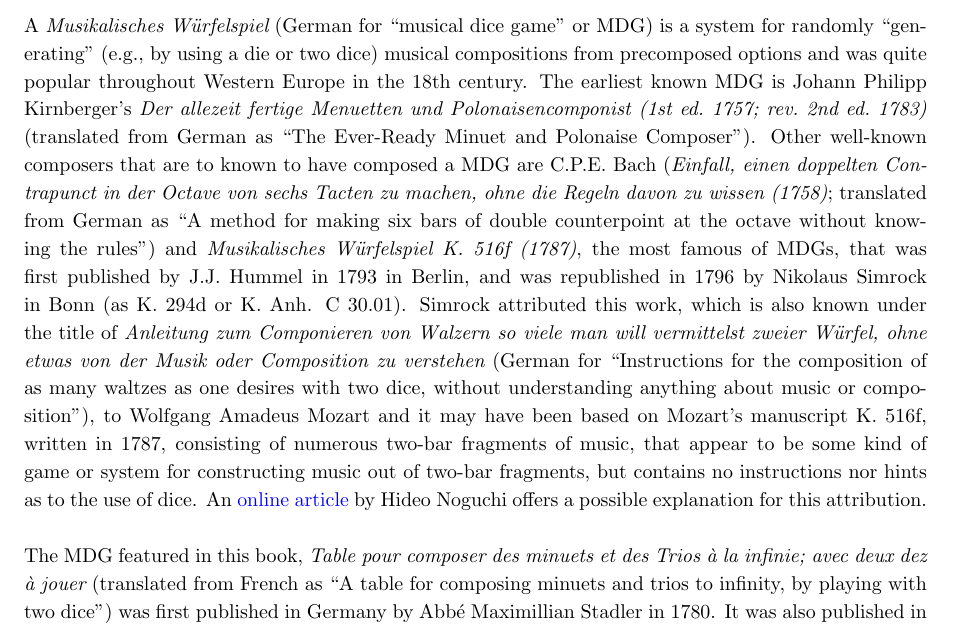
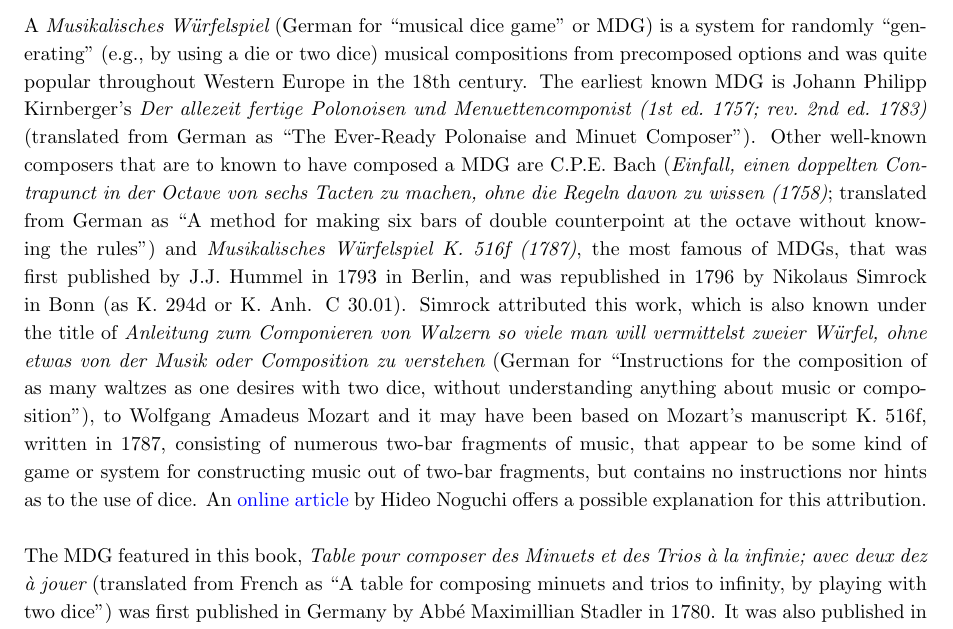
Before and after one commit to justineuro/mdgBookSVG4Kit, a LaTeX document (mdgBookSVG4v1.tex): part of page 4 of 12, cut so that both start at the same text. Compiled offline with pdfLaTeX.

Commit message:
2024-July-05

```diff
--- a/mdgBookSVG4v1.tex
+++ b/mdgBookSVG4v1.tex
@@ -169,9 +169,9 @@ while a corresponding Italian version has the following words:
 
 Indeed, this particular MDG allows a non-professional musician to generate (``compose") as nearly as 35.7 octillions of unique minuet-trios (more precisely, $$(11^{14})\times(10^2)\times(6^{14}\times 4\times 3) = 35,710,533,929,214,947,279,418,163,200;$$ see additional explanation in Subsection ~\ref{tableFind}).\\
 
-A {\it Musikalisches W\"{u}rfelspiel} (German for ``musical dice game" or MDG) is a system for randomly ``generating" (e.g., by using a die or two dice) musical compositions from precomposed options and was quite popular throughout Western Europe in the 18th century.  The earliest known MDG is Johann Philipp Kirnberger's {\em Der allezeit fertige Menuetten und Polonaisencomponist (1st ed.\ 1757; rev.\ 2nd ed.\ 1783)} (translated from German as ``The Ever-Ready Minuet and Polonaise Composer").  Other well-known composers that are to known to have composed a MDG are C.P.E.\ Bach ({\em Einfall, einen doppelten Contrapunct in der Octave von sechs Tacten zu machen, ohne die Regeln davon zu wissen (1758)}; translated from German as ``A method for making six bars of double counterpoint at the octave without knowing the rules") and {\it Musikalisches W\"{u}rfelspiel K. 516f (1787)}, the most famous of MDGs, that was first published by J.J. Hummel in 1793 in Berlin, and was republished in 1796 by Nikolaus Simrock in Bonn (as K. 294d or K. Anh. C 30.01). Simrock attributed this work, which is also known under the title of {\em Anleitung zum Componieren von Walzern so viele man will vermittelst zweier Würfel, ohne etwas von der Musik oder Composition zu verstehen} (German for ``Instructions for the composition of as many waltzes as one desires with two dice, without understanding anything about music or composition"), to Wolfgang Amadeus Mozart and it may have been based on Mozart's manuscript K. 516f, written in 1787, consisting of numerous two-bar fragments of music, that appear to be some kind of game or system for constructing music out of two-bar fragments, but contains no instructions nor hints as to the use of dice.  An \href{(http://www.asahi-net.or.jp/\~rb5h-ngc/e/k516f.htm}{online article} by Hideo Noguchi offers a possible explanation for this attribution. \\
+A {\it Musikalisches W\"{u}rfelspiel} (German for ``musical dice game" or MDG) is a system for randomly ``generating" (e.g., by using a die or two dice) musical compositions from precomposed options and was quite popular throughout Western Europe in the 18th century.  The earliest known MDG is Johann Philipp Kirnberger's {\em Der allezeit fertige Polonoisen und Menuettencomponist (1st ed.\ 1757; rev.\ 2nd ed.\ 1783)} (translated from German as ``The Ever-Ready Polonaise and Minuet Composer").  Other well-known composers that are to known to have composed a MDG are C.P.E.\ Bach ({\em Einfall, einen doppelten Contrapunct in der Octave von sechs Tacten zu machen, ohne die Regeln davon zu wissen (1758)}; translated from German as ``A method for making six bars of double counterpoint at the octave without knowing the rules") and {\it Musikalisches W\"{u}rfelspiel K. 516f (1787)}, the most famous of MDGs, that was first published by J.J. Hummel in 1793 in Berlin, and was republished in 1796 by Nikolaus Simrock in Bonn (as K. 294d or K. Anh. C 30.01). Simrock attributed this work, which is also known under the title of {\em Anleitung zum Componieren von Walzern so viele man will vermittelst zweier W\"{u}rfel, ohne etwas von der Musik oder Composition zu verstehen} (German for ``Instructions for the composition of as many waltzes as one desires with two dice, without understanding anything about music or composition"), to Wolfgang Amadeus Mozart and it may have been based on Mozart's manuscript K. 516f, written in 1787, consisting of numerous two-bar fragments of music, that appear to be some kind of game or system for constructing music out of two-bar fragments, but contains no instructions nor hints as to the use of dice.  An \href{(http://www.asahi-net.or.jp/\~rb5h-ngc/e/k516f.htm}{online article} by Hideo Noguchi offers a possible explanation for this attribution. \\
 
-The MDG featured in this book, {\em Table pour composer des minuets et des Trios \`{a} la infinie; avec deux dez \`{a} jouer} (translated from French as  ``A table for composing minuets and trios to infinity, by playing with two dice") was first published in Germany by Abb\'{e} Maximillian Stadler in 1780. It was also published in Italy with the title given above. From here onwards, we simply refer to this MDG as {\em Gioco Filarmonico} or {\em Tabelle}. \\
+The MDG featured in this book, {\em Table pour composer des Minuets et des Trios \`{a} la infinie; avec deux dez \`{a} jouer} (translated from French as  ``A table for composing minuets and trios to infinity, by playing with two dice") was first published in Germany by Abb\'{e} Maximillian Stadler in 1780. It was also published in Italy with the title given above. From here onwards, we simply refer to this MDG as {\em Gioco Filarmonico} or {\em Tabelle}. \\
 
 This book is a collection of 28 MDG minuet-trios generated according to the rules given in {\it Gioco Filarmonico}/{\it Tabelle}.  The scores of the generated minuet-trios, that were initially written in using the \texttt{abc} environment of Chris Walshaw, were converted to Scalar Vector Graphics (SVG) images (with corresponding MIDIs) and were then pre-processed with Inkscape to be included in \LaTeX\ to produce this book.
 
```
Also changed, not shown: mdgBookSVG4v1.pdf.
